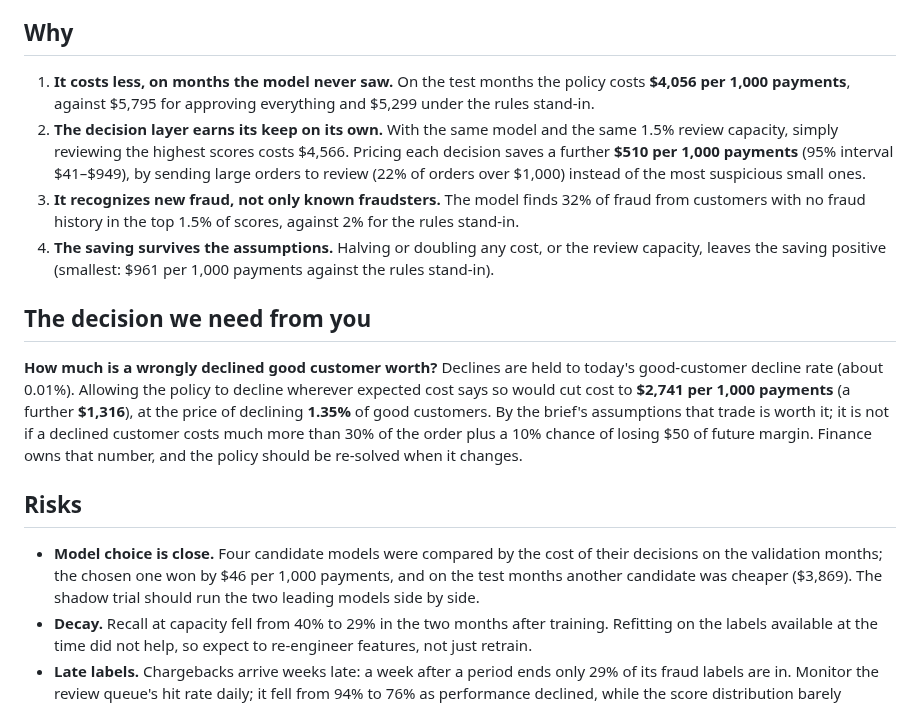
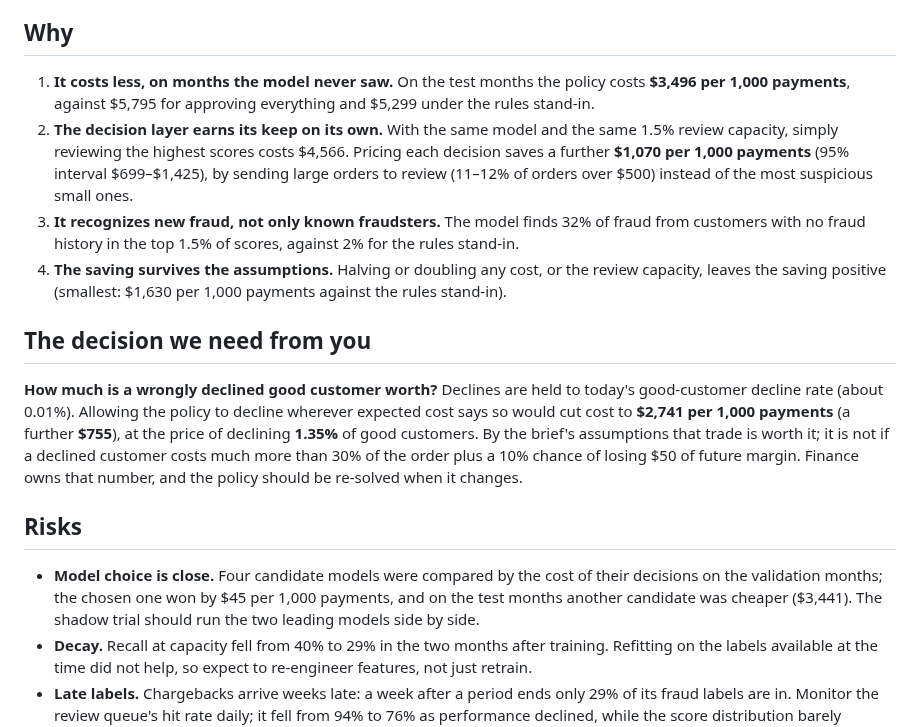
Before and after one commit to janeruxi1/card-fraud-decisioning, a Markdown page: reports/decision_memo.md, the part around the change. GitHub-like rendering.

```diff
--- a/reports/decision_memo.md
+++ b/reports/decision_memo.md
@@ -12,22 +12,22 @@ review saves the most dollars, and decline only when the fraud probability is at
 
 ## Why
 
-1. **It costs less, on months the model never saw.** On the test months the policy costs **$4,056 per
+1. **It costs less, on months the model never saw.** On the test months the policy costs **$3,496 per
    1,000 payments**, against $5,795 for approving everything and $5,299 under the rules stand-in.
 2. **The decision layer earns its keep on its own.** With the same model and the same 1.5% review
    capacity, simply reviewing the highest scores costs $4,566. Pricing each decision saves a further
-   **$510 per 1,000 payments** (95% interval $41–$949), by sending large orders to review
-   (22% of orders over $1,000) instead of the most suspicious small ones.
+   **$1,070 per 1,000 payments** (95% interval $699–$1,425), by sending large orders to review
+   (11–12% of orders over $500) instead of the most suspicious small ones.
 3. **It recognizes new fraud, not only known fraudsters.** The model finds 32% of fraud from customers
    with no fraud history in the top 1.5% of scores, against 2% for the rules stand-in.
 4. **The saving survives the assumptions.** Halving or doubling any cost, or the review capacity, leaves
-   the saving positive (smallest: $961 per 1,000 payments against the rules stand-in).
+   the saving positive (smallest: $1,630 per 1,000 payments against the rules stand-in).
 
 ## The decision we need from you
 
 **How much is a wrongly declined good customer worth?** Declines are held to today's good-customer
 decline rate (about 0.01%). Allowing the policy to decline wherever expected cost says so would cut cost
-to **$2,741 per 1,000 payments** (a further **$1,316**), at the price of declining **1.35%** of good
+to **$2,741 per 1,000 payments** (a further **$755**), at the price of declining **1.35%** of good
 customers. By the brief's assumptions that trade is worth it; it is not if a declined customer costs
 much more than 30% of the order plus a 10% chance of losing $50 of future margin. Finance owns that
 number, and the policy should be re-solved when it changes.
@@ -35,8 +35,8 @@ number, and the policy should be re-solved when it changes.
 ## Risks
 
 - **Model choice is close.** Four candidate models were compared by the cost of their decisions on the
-  validation months; the chosen one won by $46 per 1,000 payments, and on the test months another
-  candidate was cheaper ($3,869). The shadow trial should run the two leading models side by side.
+  validation months; the chosen one won by $45 per 1,000 payments, and on the test months another
+  candidate was cheaper ($3,441). The shadow trial should run the two leading models side by side.
 - **Decay.** Recall at capacity fell from 40% to 29% in the two months after training. Refitting on
   the labels available at the time did not help, so expect to re-engineer features, not just retrain.
 - **Late labels.** Chargebacks arrive weeks late: a week after a period ends only 29% of its fraud
```
Also changed, not shown: README.md (+7 -7 lines), reports/model_card.md (+3 -3 lines), reports/figures/03_model.png, reports/figures/04_anomaly.png, reports/figures/05_policy.png, reports/figures/06_monitoring.png, 13 other files.
